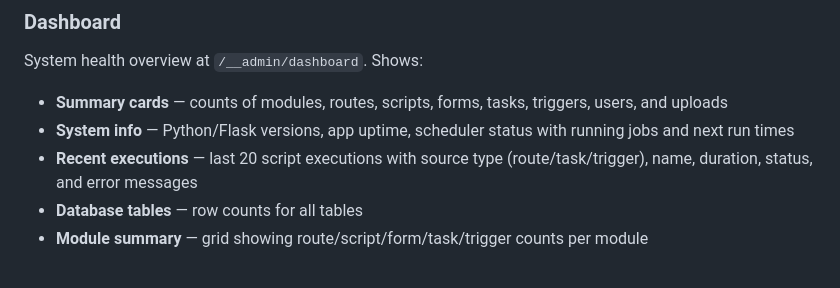
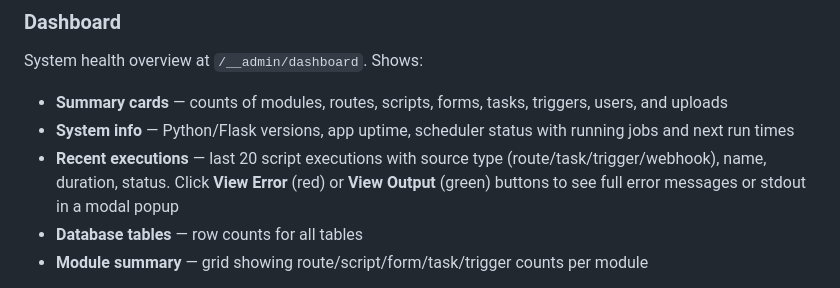
Before and after one commit to Nurb4000/PythonAppFoundry, a Markdown page: ADMIN_GUIDE.md, the part around the change. GitHub-like rendering.

```diff
--- a/ADMIN_GUIDE.md
+++ b/ADMIN_GUIDE.md
@@ -237,7 +237,7 @@ curl -X POST http://localhost:5000/__api/webhook/github-push \
 System health overview at `/__admin/dashboard`. Shows:
 - **Summary cards** — counts of modules, routes, scripts, forms, tasks, triggers, users, and uploads
 - **System info** — Python/Flask versions, app uptime, scheduler status with running jobs and next run times
-- **Recent executions** — last 20 script executions with source type (route/task/trigger), name, duration, status, and error messages
+- **Recent executions** — last 20 script executions with source type (route/task/trigger/webhook), name, duration, status. Click **View Error** (red) or **View Output** (green) buttons to see full error messages or stdout in a modal popup
 - **Database tables** — row counts for all tables
 - **Module summary** — grid showing route/script/form/task/trigger counts per module
 
```
Also changed, not shown: README.md (+1 -1 lines).
